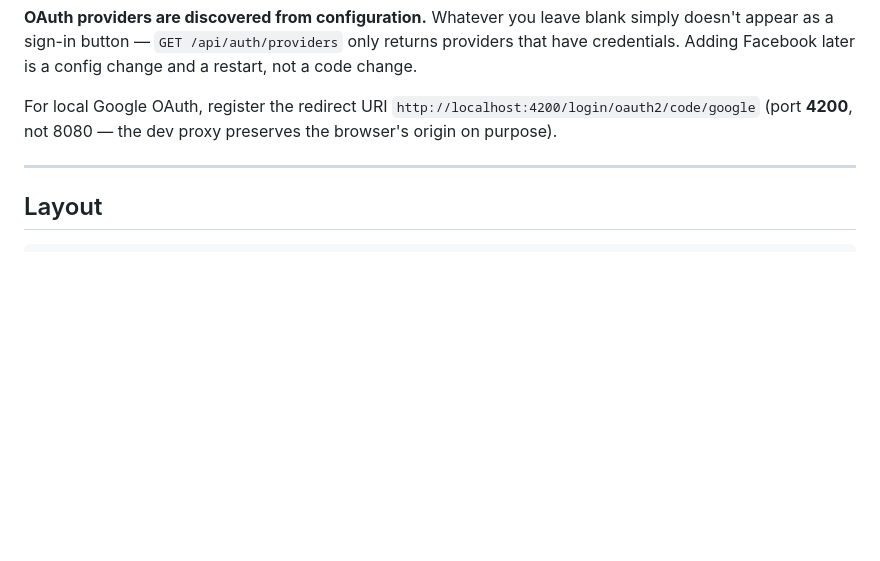
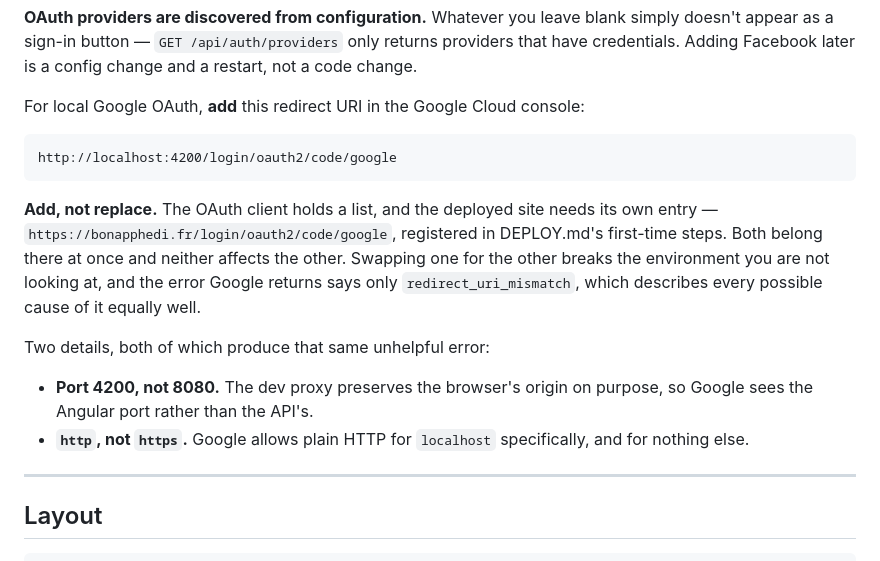
Before and after one commit to CodingHedi/BonAppHedi, a Markdown page: README.md, the part around the change. Rendered like a GitHub page; blank space fills up the shorter version.

Commit message:
docs: both OAuth redirect URIs belong in the list at once
The README told you to register the localhost redirect URI and DEPLOY.md
told you to register the production one, and neither said they coexist.
Read in sequence, replacing is the obvious reading - and it is what
happened today, which broke local sign-in while production carried on
working, so nothing announced it.

Google's only answer is redirect_uri_mismatch, which fits a wrong port, a
wrong scheme, a missing entry and a replaced one equally well. So the two
details that actually cause it are named here too: port 4200 rather than
8080, because the dev proxy preserves the browser's origin, and http
rather than https, which Google permits for localhost alone.

The submodule pointer moves with the matching change to DEPLOY.md.

````diff
--- a/README.md
+++ b/README.md
@@ -199,9 +199,25 @@ simply doesn't appear as a sign-in button — `GET /api/auth/providers` only
 returns providers that have credentials. Adding Facebook later is a config
 change and a restart, not a code change.
 
-For local Google OAuth, register the redirect URI
-`http://localhost:4200/login/oauth2/code/google` (port **4200**, not 8080 — the
-dev proxy preserves the browser's origin on purpose).
+For local Google OAuth, **add** this redirect URI in the Google Cloud console:
+
+```
+http://localhost:4200/login/oauth2/code/google
+```
+
+**Add, not replace.** The OAuth client holds a list, and the deployed site needs
+its own entry — `https://bonapphedi.fr/login/oauth2/code/google`, registered in
+DEPLOY.md's first-time steps. Both belong there at once and neither affects the
+other. Swapping one for the other breaks the environment you are not looking at,
+and the error Google returns says only `redirect_uri_mismatch`, which describes
+every possible cause of it equally well.
+
+Two details, both of which produce that same unhelpful error:
+
+- **Port 4200, not 8080.** The dev proxy preserves the browser's origin on
+  purpose, so Google sees the Angular port rather than the API's.
+- **`http`, not `https`.** Google allows plain HTTP for `localhost` specifically,
+  and for nothing else.
 
 ---
 
````
